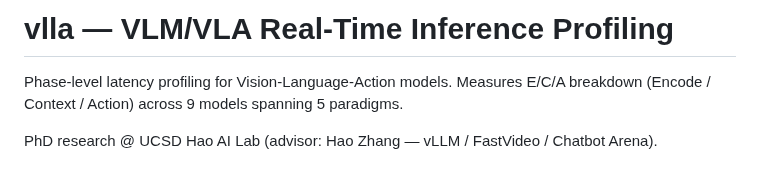
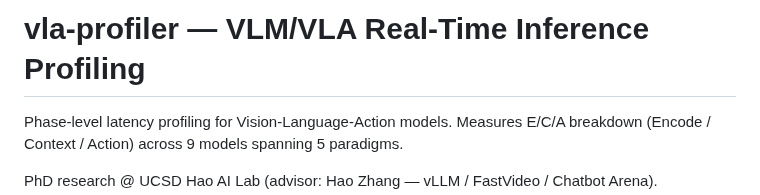
Before and after one commit to freemty/vla-profiler, a Markdown page: README.md, the part around the change. GitHub-like rendering; blank space fills up the shorter version.

Commit message:
chore: rename project vlla → vla-profiler

```diff
--- a/README.md
+++ b/README.md
@@ -1,4 +1,4 @@
-# vlla — VLM/VLA Real-Time Inference Profiling
+# vla-profiler — VLM/VLA Real-Time Inference Profiling
 
 Phase-level latency profiling for Vision-Language-Action models. Measures E/C/A breakdown (Encode / Context / Action) across 9 models spanning 5 paradigms.
 
```
Also changed, not shown: CLAUDE.md (+1 -1 lines), 1 other file.
